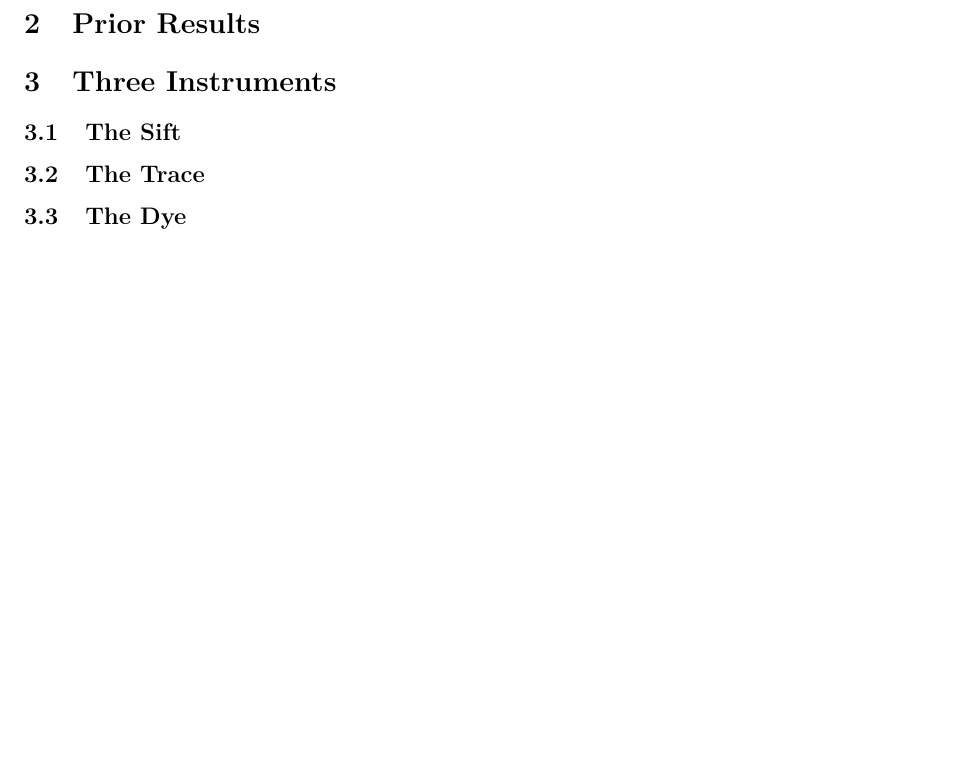
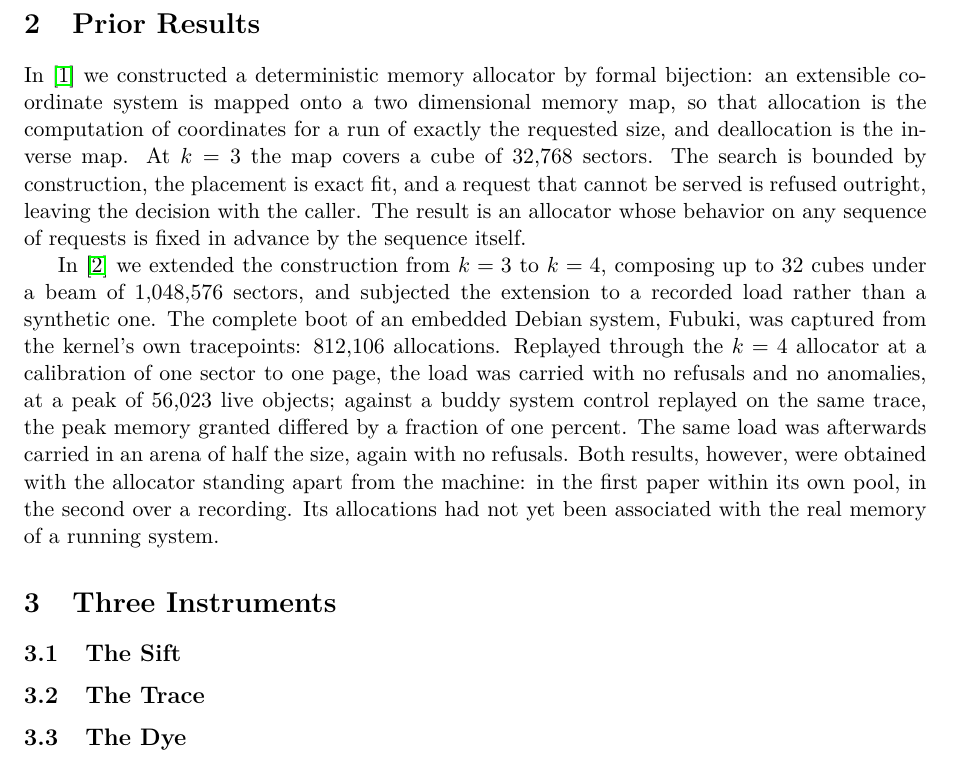
Before and after one commit to IronAutie/Iscandar-ram, a LaTeX paper (paper-3.tex): part of page 4 of 4, cut so that both start at the same text, the shorter picture padded with empty space. Compiled offline with pdfLaTeX.

Commit message:
Prior Results: one paragraph per paper, drafted for Andrew's stet

```diff
--- a/paper-3.tex
+++ b/paper-3.tex
@@ -81,8 +81,35 @@ every event is accounted for by both sides.
 \end{enumerate}
 
 \section{Prior Results}
-% Status: SETTLED. Summarize Papers 1 and 2 only as far as the
-% live experiment depends on them.
+% Status: SETTLED. One paragraph per paper, drafted 2026-11-08 at
+% Andrew's direction, awaiting his stet.
+
+In \cite{fine2026iscandar} we constructed a deterministic memory
+allocator by formal bijection: an extensible coordinate system is
+mapped onto a two dimensional memory map, so that allocation is the
+computation of coordinates for a run of exactly the requested size,
+and deallocation is the inverse map. At $k=3$ the map covers a cube
+of 32,768 sectors. The search is bounded by construction, the
+placement is exact fit, and a request that cannot be served is
+refused outright, leaving the decision with the caller. The result
+is an allocator whose behavior on any sequence of requests is fixed
+in advance by the sequence itself.
+
+In \cite{fine2026revisited} we extended the construction from
+$k=3$ to $k=4$, composing up to 32 cubes under a beam of 1,048,576
+sectors, and subjected the extension to a recorded load rather than
+a synthetic one. The complete boot of an embedded Debian system,
+Fubuki, was captured from the kernel's own tracepoints: 812,106
+allocations. Replayed through the $k=4$ allocator at a calibration
+of one sector to one page, the load was carried with no refusals
+and no anomalies, at a peak of 56,023 live objects; against a buddy
+system control replayed on the same trace, the peak memory granted
+differed by a fraction of one percent. The same load was afterwards
+carried in an arena of half the size, again with no refusals. Both
+results, however, were obtained with the allocator standing apart
+from the machine: in the first paper within its own pool, in the
+second over a recording. Its allocations had not yet been
+associated with the real memory of a running system.
 
 \section{Three Instruments}
 % Status: method settled; dye result measured.
```
